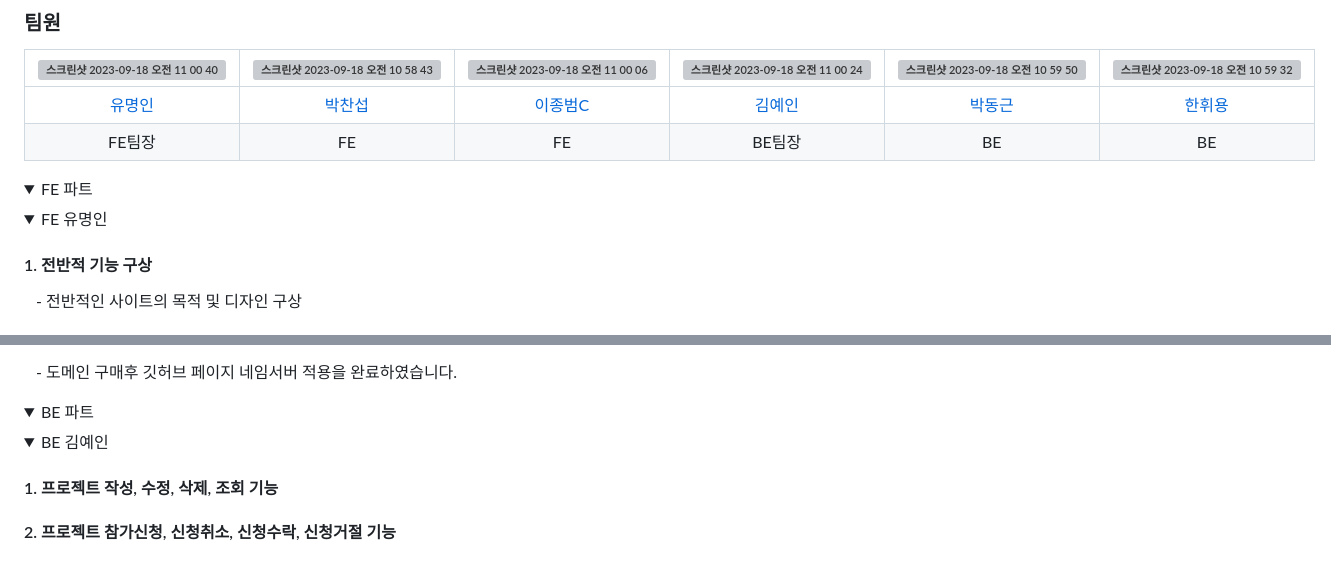
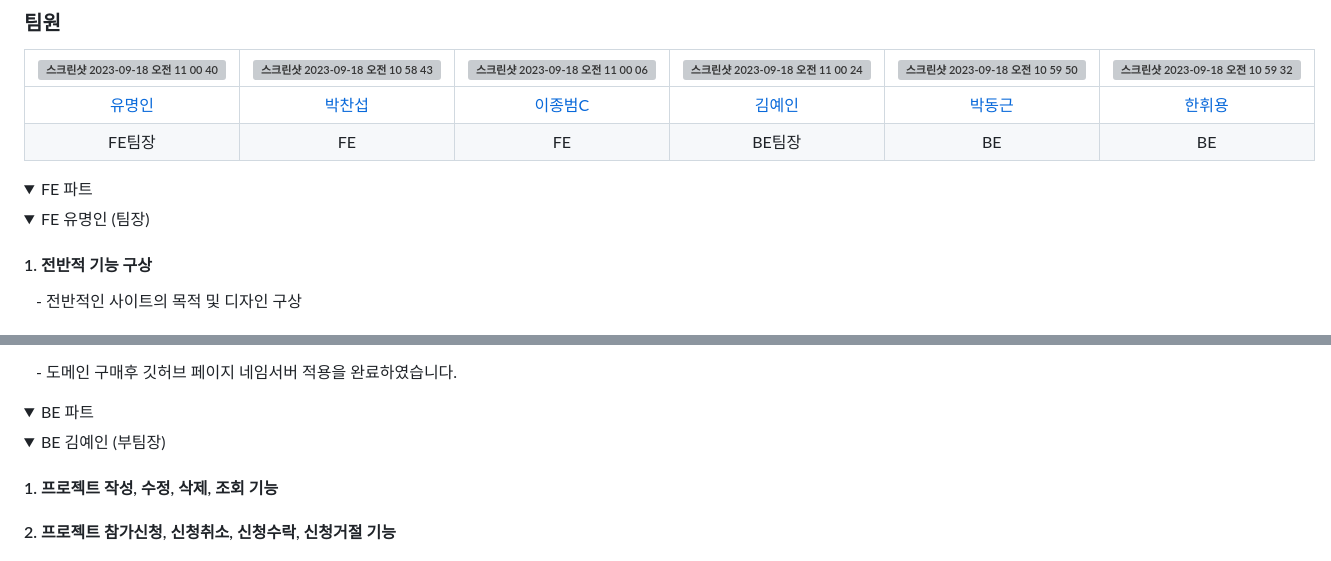
Before and after one commit to codestates-seb/seb45_main_021, a Markdown page: README.md, 2 parts joined by grey strips. Rendered like a GitHub page; folded sections open; grey boxes are pictures that could not be loaded.

```diff
--- a/README.md
+++ b/README.md
@@ -29,7 +29,7 @@
 
 
  <details>
-  <summary>FE 유명인</summary>
+  <summary>FE 유명인 (팀장)</summary>
   <div markdown="1">
     <h4>1. 전반적 기능 구상</h4>
       <p>&emsp;- 전반적인 사이트의 목적 및 디자인 구상</p>
@@ -99,7 +99,7 @@
 
 
  <details>
-  <summary>BE 김예인</summary>
+  <summary>BE 김예인 (부팀장) </summary>
   <div markdown="1">
     <h4>1. 프로젝트 작성, 수정, 삭제, 조회 기능</h4>
     <h4>2. 프로젝트 참가신청, 신청취소, 신청수락, 신청거절 기능</h4>
```
